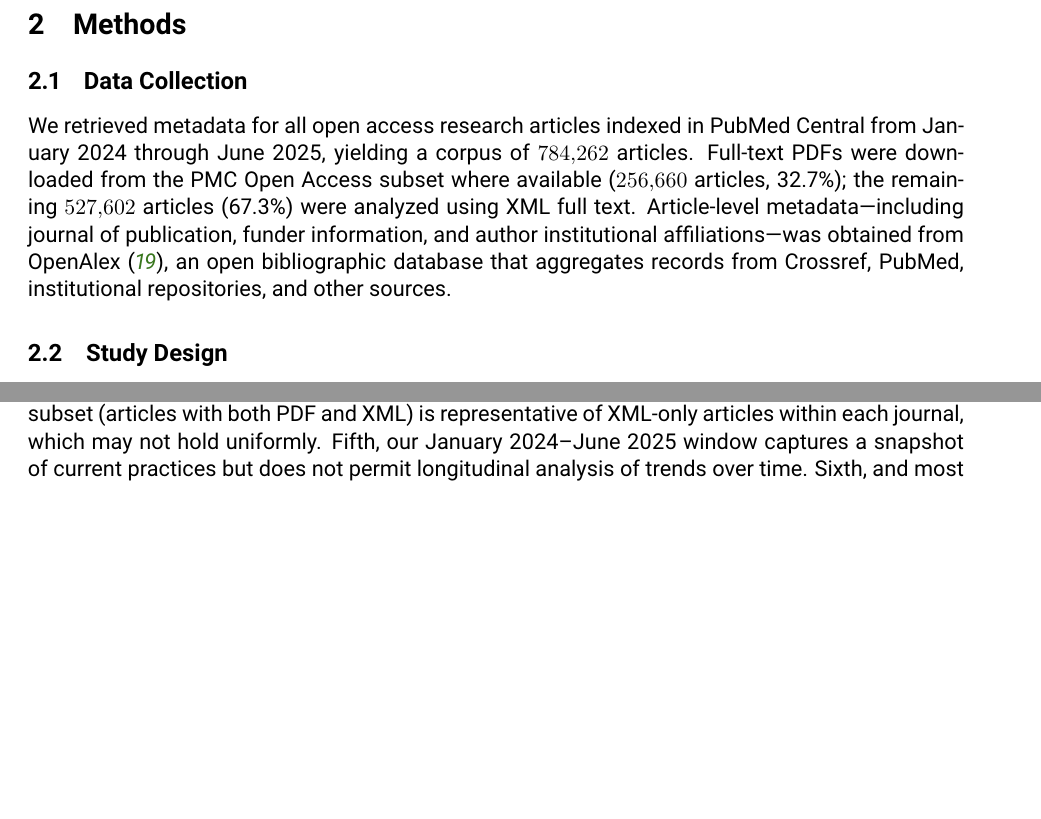
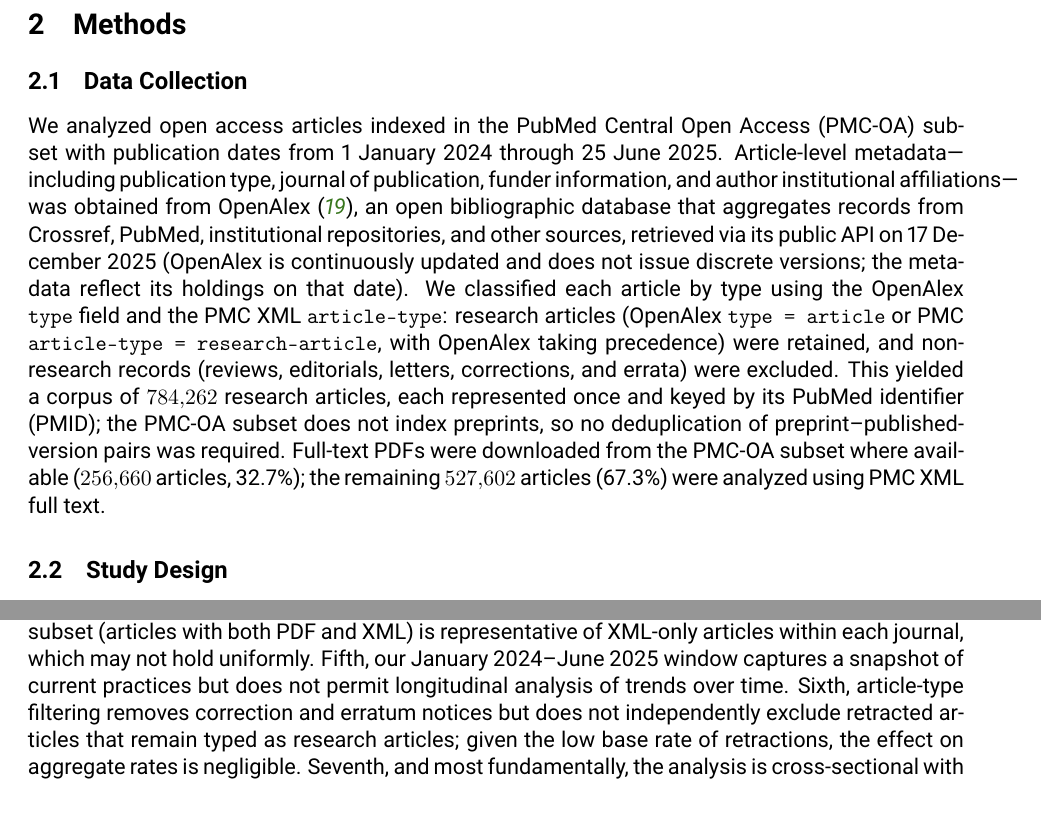
Before and after one commit to nimh-dsst/osm-preprint-2026, a LaTeX paper (latex/main.tex, which reads latex/article.tex): two parts of pages 3 and 11 of 17, joined at a grey line, cut so that both start at the same text, the shorter picture padded with empty space. Compiled offline with pdfLaTeX.

Commit message:
Add corpus-specification to Methods (review #7, from Curium pipeline dig) (#33)
Integrates the three authoritative corpus facts established by tracing the
osm-pipeline code and download logs (documented in osm-pipeline
docs/CORPUS_DEFINITION.md), completing review #7:

Methods §Data Collection now specifies:
- Source and window: PMC Open Access subset, 1 Jan 2024 – 25 Jun 2025 (the
  actual OpenAlex data boundary; the pipeline's --date-to 2025-06-30 exceeds it).
- OpenAlex snapshot: retrieved via public API on 17 Dec 2025 (continuously
  updated, no discrete version).
- Article-type filter (is_research): OpenAlex type=article or PMC
  article-type=research-article (OpenAlex precedence); reviews/editorials/
  letters/corrections/errata excluded.
- Deduplication: each article once, keyed by PMID; PMC-OA indexes no preprints,
  so no preprint–published-version dedup needed.

Limitations: added a point noting retracted research articles are not
independently filtered (negligible given retraction base rate).

Corpus count (784,262) unchanged; provenance lives in osm-pipeline
docs/CORPUS_DEFINITION.md.

Refs #33, #7.

Co-Authored-By: Claude Opus 4.8 <noreply@anthropic.com>

```diff
--- a/latex/article.tex
+++ b/latex/article.tex
@@ -28,7 +28,7 @@ All results are available through an interactive dashboard at \url{https://www.o
 
 \subsection{Data Collection}
 
-We retrieved metadata for all open access research articles indexed in PubMed Central from January 2024 through June 2025, yielding a corpus of \num{784262} articles. Full-text PDFs were downloaded from the PMC Open Access subset where available (\num{256660} articles, 32.7\%); the remaining \num{527602} articles (67.3\%) were analyzed using XML full text. Article-level metadata---including journal of publication, funder information, and author institutional affiliations---was obtained from OpenAlex~\cite{Priem2022-wr}, an open bibliographic database that aggregates records from Crossref, PubMed, institutional repositories, and other sources.
+We analyzed open access articles indexed in the PubMed Central Open Access (PMC-OA) subset with publication dates from 1~January 2024 through 25~June 2025. Article-level metadata---including publication type, journal of publication, funder information, and author institutional affiliations---was obtained from OpenAlex~\cite{Priem2022-wr}, an open bibliographic database that aggregates records from Crossref, PubMed, institutional repositories, and other sources, retrieved via its public API on 17~December 2025 (OpenAlex is continuously updated and does not issue discrete versions; the metadata reflect its holdings on that date). We classified each article by type using the OpenAlex \texttt{type} field and the PMC XML \texttt{article-type}: research articles (OpenAlex \texttt{type~=~article} or PMC \texttt{article-type~=~research-article}, with OpenAlex taking precedence) were retained, and non-research records (reviews, editorials, letters, corrections, and errata) were excluded. This yielded a corpus of \num{784262} research articles, each represented once and keyed by its PubMed identifier (PMID); the PMC-OA subset does not index preprints, so no deduplication of preprint--published-version pairs was required. Full-text PDFs were downloaded from the PMC-OA subset where available (\num{256660} articles, 32.7\%); the remaining \num{527602} articles (67.3\%) were analyzed using PMC XML full text.
 
 \subsection{Study Design}
 
@@ -150,7 +150,7 @@ These findings are timely given parallel NIH efforts to build researcher-level i
 
 \subsection{Limitations}
 
-Several limitations should be noted. First, our corpus is restricted to open access articles available through PubMed Central; closed-access articles may exhibit different data sharing patterns, likely biased toward lower rates. Second, external validation at the University of Edinburgh~\cite{Deeb2025-iw} found high precision for detecting data sharing statements, but sensitivity of only 61.8\% for open data detection (and 30\% for open code) when a data availability statement was present, materially below the 0.73 sensitivity reported in the original 2020 validation~\cite{Riedel2020-fk}. Our reported rates therefore likely underestimate true declared sharing, even before considering non-standard phrasings or implicit data sharing (e.g., data available ``upon request''). Third, detecting a data sharing \emph{statement} is not equivalent to verifying that data are actually accessible and reusable; our rates should be interpreted as upper bounds on genuine data availability. A recent large-scale audit of four leading medical journals (BMJ, JAMA, NEJM, Lancet) found that 98.0\% of papers do not actually share available research data despite policies requiring or mandating sharing~\cite{Li2024-mw}, underscoring this statement-versus-practice gap. Fourth, the correction factors assume that the head-to-head subset (articles with both PDF and XML) is representative of XML-only articles within each journal, which may not hold uniformly. Fifth, our January 2024--June 2025 window captures a snapshot of current practices but does not permit longitudinal analysis of trends over time. Sixth, and most fundamentally, the analysis is cross-sectional with no counterfactual: funders and journals are not randomly assigned to articles, so any rate differences across them reflect a confounded mixture of policy text, enforcement, discipline, infrastructure, and researcher self-selection. Distinguishing the contribution of any one factor would require either a longitudinal pre/post design around a specific policy change or a quasi-experimental comparison with explicit controls.
+Several limitations should be noted. First, our corpus is restricted to open access articles available through PubMed Central; closed-access articles may exhibit different data sharing patterns, likely biased toward lower rates. Second, external validation at the University of Edinburgh~\cite{Deeb2025-iw} found high precision for detecting data sharing statements, but sensitivity of only 61.8\% for open data detection (and 30\% for open code) when a data availability statement was present, materially below the 0.73 sensitivity reported in the original 2020 validation~\cite{Riedel2020-fk}. Our reported rates therefore likely underestimate true declared sharing, even before considering non-standard phrasings or implicit data sharing (e.g., data available ``upon request''). Third, detecting a data sharing \emph{statement} is not equivalent to verifying that data are actually accessible and reusable; our rates should be interpreted as upper bounds on genuine data availability. A recent large-scale audit of four leading medical journals (BMJ, JAMA, NEJM, Lancet) found that 98.0\% of papers do not actually share available research data despite policies requiring or mandating sharing~\cite{Li2024-mw}, underscoring this statement-versus-practice gap. Fourth, the correction factors assume that the head-to-head subset (articles with both PDF and XML) is representative of XML-only articles within each journal, which may not hold uniformly. Fifth, our January 2024--June 2025 window captures a snapshot of current practices but does not permit longitudinal analysis of trends over time. Sixth, article-type filtering removes correction and erratum notices but does not independently exclude retracted articles that remain typed as research articles; given the low base rate of retractions, the effect on aggregate rates is negligible. Seventh, and most fundamentally, the analysis is cross-sectional with no counterfactual: funders and journals are not randomly assigned to articles, so any rate differences across them reflect a confounded mixture of policy text, enforcement, discipline, infrastructure, and researcher self-selection. Distinguishing the contribution of any one factor would require either a longitudinal pre/post design around a specific policy change or a quasi-experimental comparison with explicit controls.
 
 \subsection{Future Directions}
 
```
Also changed, not shown: latex/who-funds-open-science-2026.pdf.
